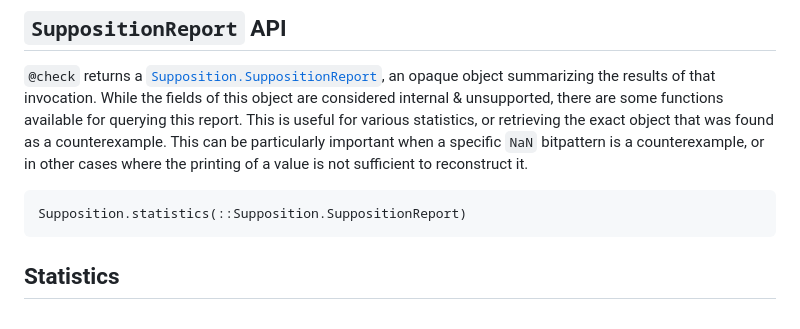
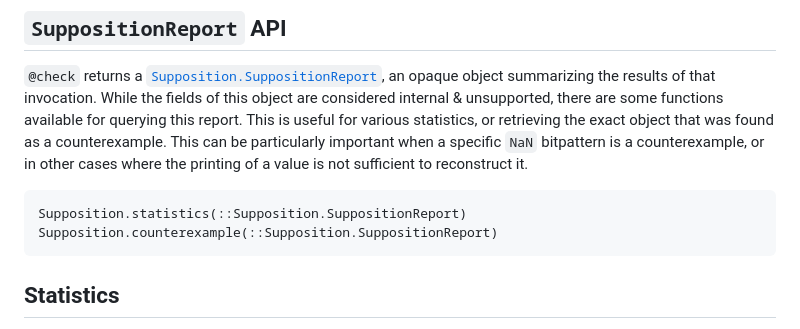
Before and after one commit to Seelengrab/Supposition.jl, a Markdown page: docs/src/interfaces.md, the part around the change. GitHub-like rendering.

Commit message:
Add `counterexample` API to userfacing docs

````diff
--- a/docs/src/interfaces.md
+++ b/docs/src/interfaces.md
@@ -38,6 +38,7 @@ cases where the printing of a value is not sufficient to reconstruct it.
 
 ```@docs
 Supposition.statistics(::Supposition.SuppositionReport)
+Supposition.counterexample(::Supposition.SuppositionReport)
 ```
 
 ## Statistics
````
